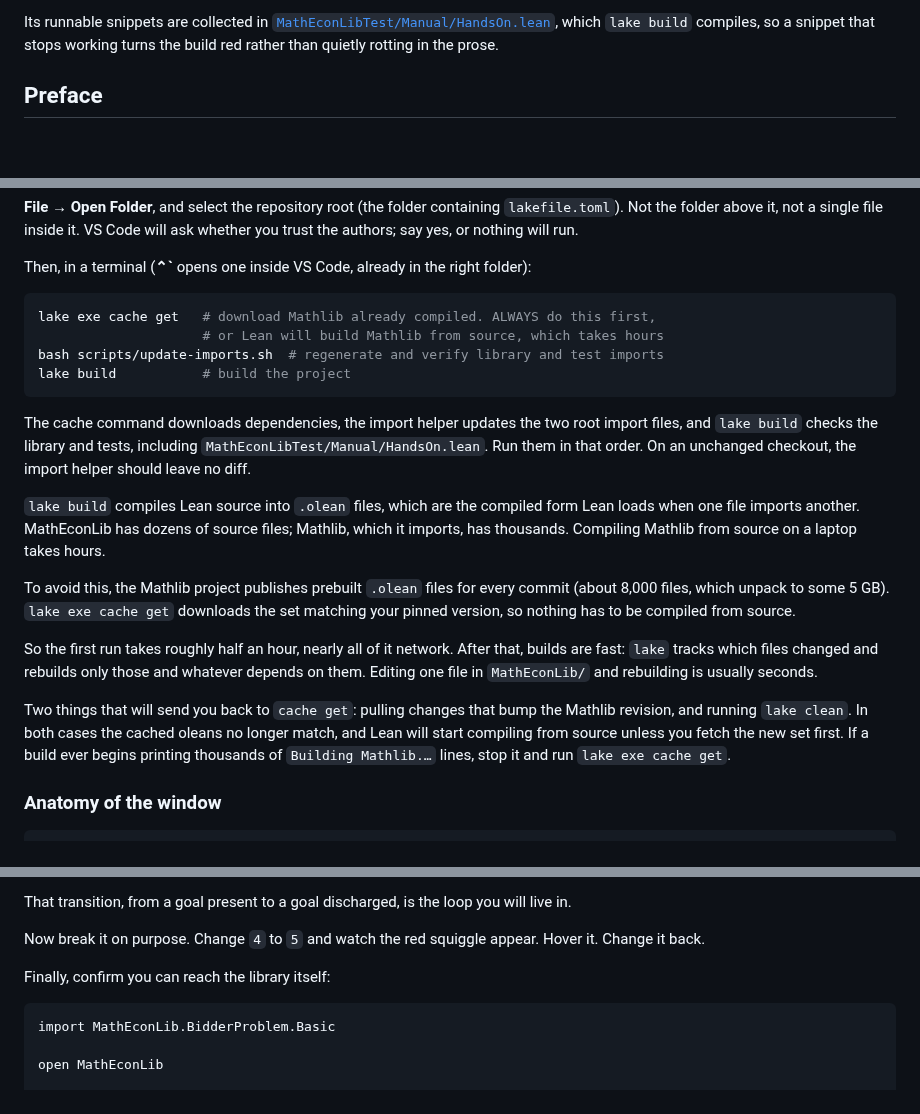
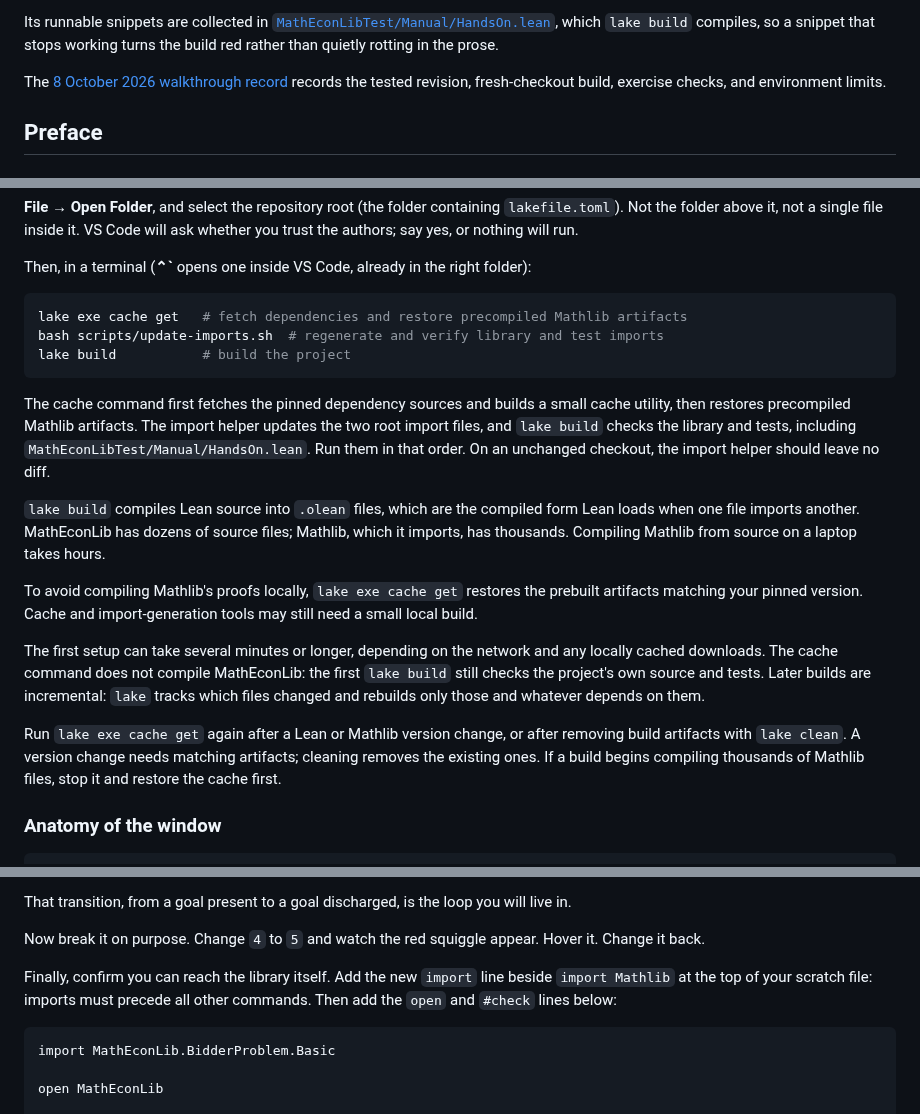
Before and after one commit to matheconlib/matheconlib, a Markdown page: docs/BeginnersManual.md, 3 parts joined by grey strips. Rendered like a GitHub page; blank space fills up the shorter version.

Commit message:
docs: correct beginner walkthrough and record verification

````diff
--- a/docs/BeginnersManual.md
+++ b/docs/BeginnersManual.md
@@ -14,6 +14,9 @@ Its runnable snippets are collected in
 [`MathEconLibTest/Manual/HandsOn.lean`](../MathEconLibTest/Manual/HandsOn.lean),
 which `lake build` compiles, so a snippet that stops working turns the build
 red rather than quietly rotting in the prose.
+
+The [8 October 2026 walkthrough record](BeginnersManualVerification.md) records
+the tested revision, fresh-checkout build, exercise checks, and environment limits.
 
 ## Preface
 
@@ -113,24 +116,24 @@ current repository URL shown on GitHub after the planned transfer.
 Then, in a terminal (**⌃`** opens one inside VS Code, already in the right folder):
 
 ```bash
-lake exe cache get   # download Mathlib already compiled. ALWAYS do this first,
-                     # or Lean will build Mathlib from source, which takes hours
+lake exe cache get   # fetch dependencies and restore precompiled Mathlib artifacts
 bash scripts/update-imports.sh  # regenerate and verify library and test imports
 lake build           # build the project
 ```
 
-The cache command downloads dependencies, the import helper updates the two
-root import files, and `lake build` checks the library and tests, including
-`MathEconLibTest/Manual/HandsOn.lean`. Run them in that order. On an unchanged
+The cache command first fetches the pinned dependency sources and builds a small
+cache utility, then restores precompiled Mathlib artifacts. The import helper
+updates the two root import files, and `lake build` checks the library and tests,
+including `MathEconLibTest/Manual/HandsOn.lean`. Run them in that order. On an unchanged
 checkout, the import helper should leave no diff.
 
 `lake build` compiles Lean source into `.olean` files, which are the compiled form Lean loads when one file imports another. MathEconLib has dozens of source files; Mathlib, which it imports, has thousands. Compiling Mathlib from source on a laptop takes hours.
 
-To avoid this, the Mathlib project publishes prebuilt `.olean` files for every commit (about 8,000 files, which unpack to some 5 GB). `lake exe cache get` downloads the set matching your pinned version, so nothing has to be compiled from source.
-
-So the first run takes roughly half an hour, nearly all of it network. After that, builds are fast: `lake` tracks which files changed and rebuilds only those and whatever depends on them. Editing one file in `MathEconLib/` and rebuilding is usually seconds.
-
-Two things that will send you back to `cache get`: pulling changes that bump the Mathlib revision, and running `lake clean`. In both cases the cached oleans no longer match, and Lean will start compiling from source unless you fetch the new set first. If a build ever begins printing thousands of `Building Mathlib.…` lines, stop it and run `lake exe cache get`.
+To avoid compiling Mathlib's proofs locally, `lake exe cache get` restores the prebuilt artifacts matching your pinned version. Cache and import-generation tools may still need a small local build.
+
+The first setup can take several minutes or longer, depending on the network and any locally cached downloads. The cache command does not compile MathEconLib: the first `lake build` still checks the project's own source and tests. Later builds are incremental: `lake` tracks which files changed and rebuilds only those and whatever depends on them.
+
+Run `lake exe cache get` again after a Lean or Mathlib version change, or after removing build artifacts with `lake clean`. A version change needs matching artifacts; cleaning removes the existing ones. If a build begins compiling thousands of Mathlib files, stop it and restore the cache first.
 
 ### Anatomy of the window
 
@@ -234,7 +237,9 @@ That transition, from a goal present to a goal discharged, is the loop you will
 
 Now break it on purpose. Change `4` to `5` and watch the red squiggle appear. Hover it. Change it back.
 
-Finally, confirm you can reach the library itself:
+Finally, confirm you can reach the library itself. Add the new `import` line
+beside `import Mathlib` at the top of your scratch file: imports must precede all
+other commands. Then add the `open` and `#check` lines below:
 
 ```lean
 import MathEconLib.BidderProblem.Basic
````
Also changed, not shown: other parts of docs/BeginnersManual.md (+2 -2 lines), docs/BeginnersManualVerification.md (added, +80 -0 lines).
